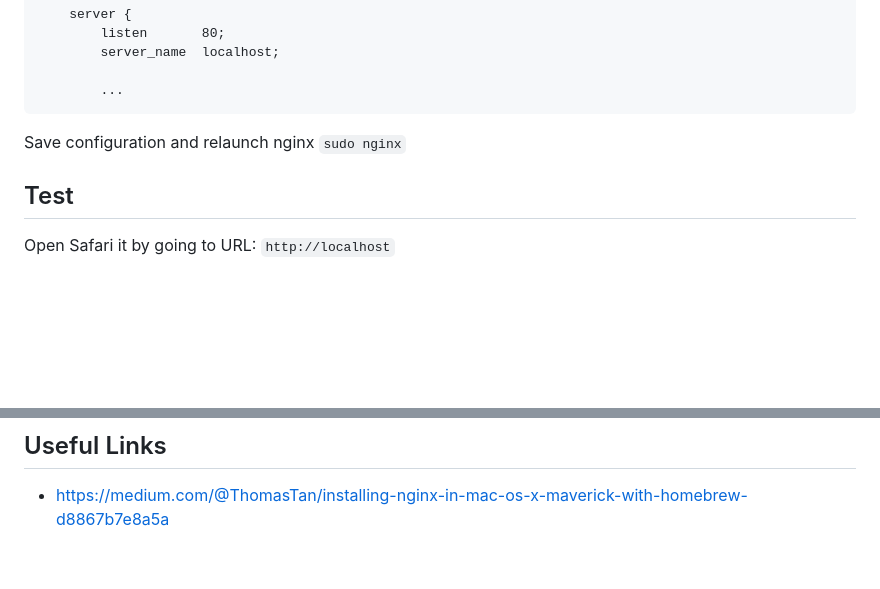
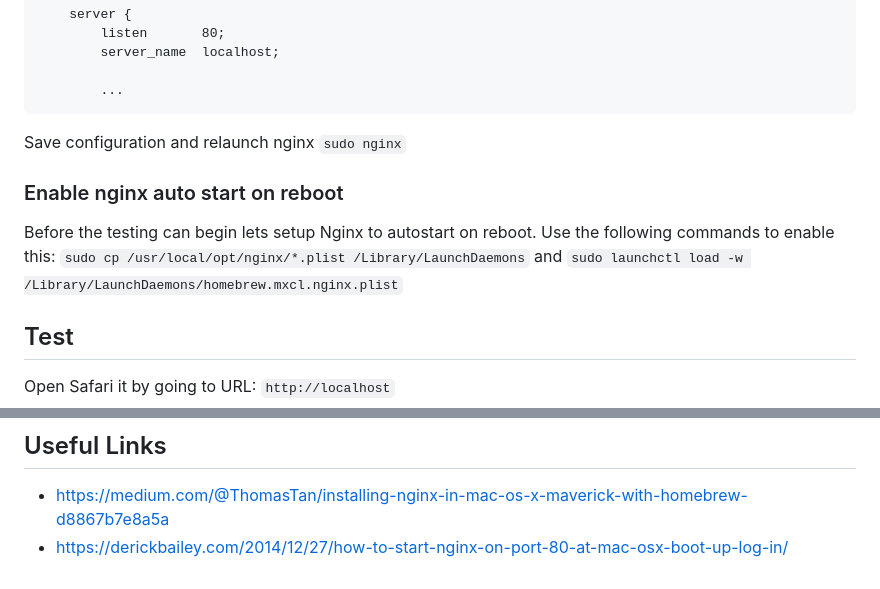
Before and after one commit to ameyrupji-local/ameyrupji.local-nginx, a Markdown page: README.md, 2 parts joined by grey strips. Drawn GitHub-style; blank space fills up the shorter version.

Commit message:
Adding boot startup instructions for nginx

```diff
--- a/README.md
+++ b/README.md
@@ -74,6 +74,11 @@ http {
 Save configuration and relaunch nginx
 `sudo nginx`
 
+### Enable nginx auto start on reboot
+
+Before the testing can begin lets setup Nginx to autostart on reboot. Use the following commands to enable this: `sudo cp /usr/local/opt/nginx/*.plist /Library/LaunchDaemons` and
+`sudo launchctl load -w /Library/LaunchDaemons/homebrew.mxcl.nginx.plist`
+
 ## Test
 
 Open Safari it by going to URL:
@@ -104,3 +109,4 @@ Remove Nginx code by running the following commands:
 ## Useful Links
 
 - https://medium.com/@ThomasTan/installing-nginx-in-mac-os-x-maverick-with-homebrew-d8867b7e8a5a
+- https://derickbailey.com/2014/12/27/how-to-start-nginx-on-port-80-at-mac-osx-boot-up-log-in/
```
Also changed, not shown: images/terminal-nginx-enable-boot-start.png (added).
